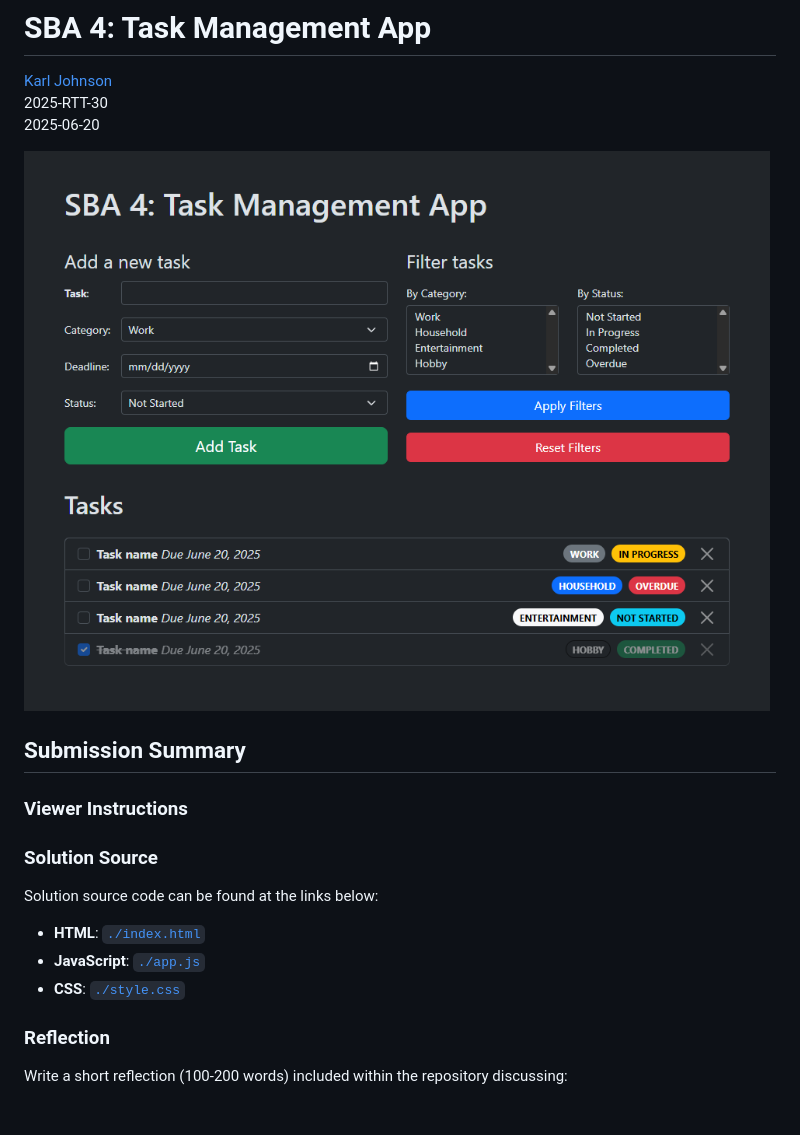
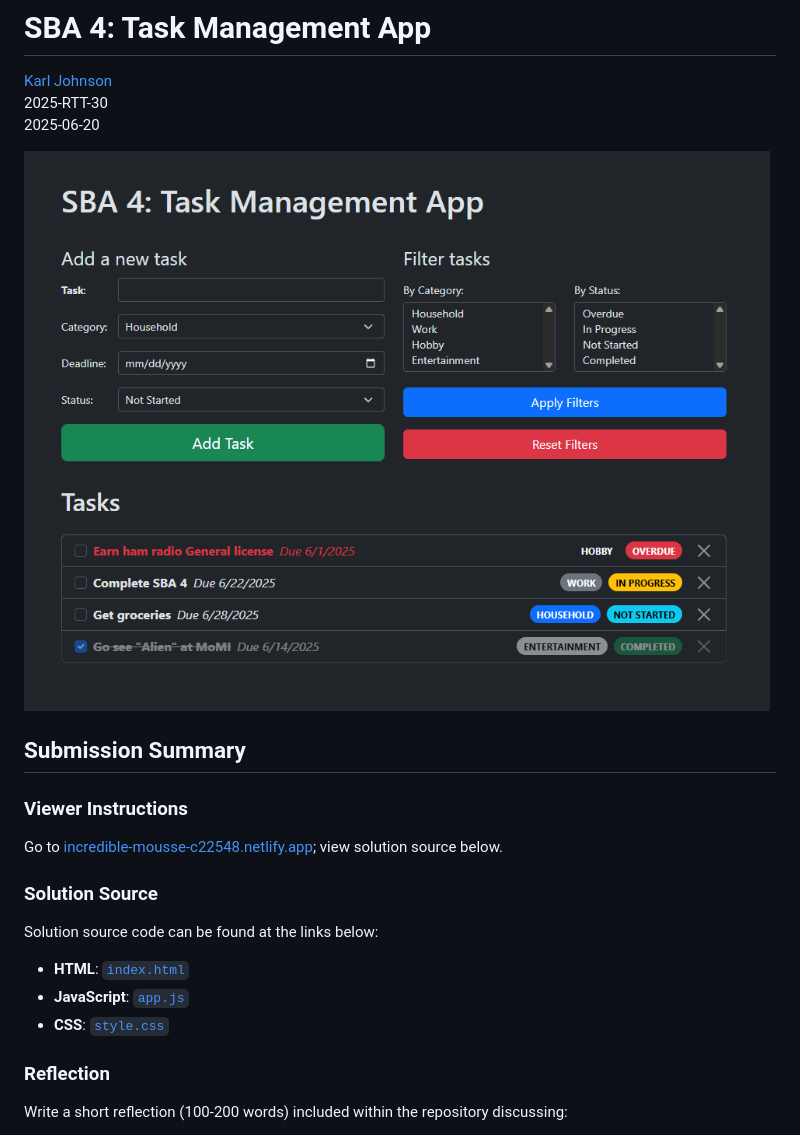
Before and after one commit to hirekarl/sba_04_task_management_app, a Markdown page: README.md, the part around the change. Rendered like a GitHub page; pictures changed too: preview.png.

Commit message:
Added Netlify deploy link and new preview image.

```diff
--- a/README.md
+++ b/README.md
@@ -10,13 +10,13 @@
 
 
 ### Viewer Instructions
-
+Go to [incredible-mousse-c22548.netlify.app](https://incredible-mousse-c22548.netlify.app/); view solution source below.
 
 ### Solution Source
 Solution source code can be found at the links below:
-- **HTML**: [`./index.html`](./index.html)
-- **JavaScript**: [`./app.js`](./app.js)
-- **CSS**: [`./style.css`](./style.css)
+- **HTML**: [`index.html`](./index.html)
+- **JavaScript**: [`app.js`](./app.js)
+- **CSS**: [`style.css`](./style.css)
 
 
 ### Reflection
```
